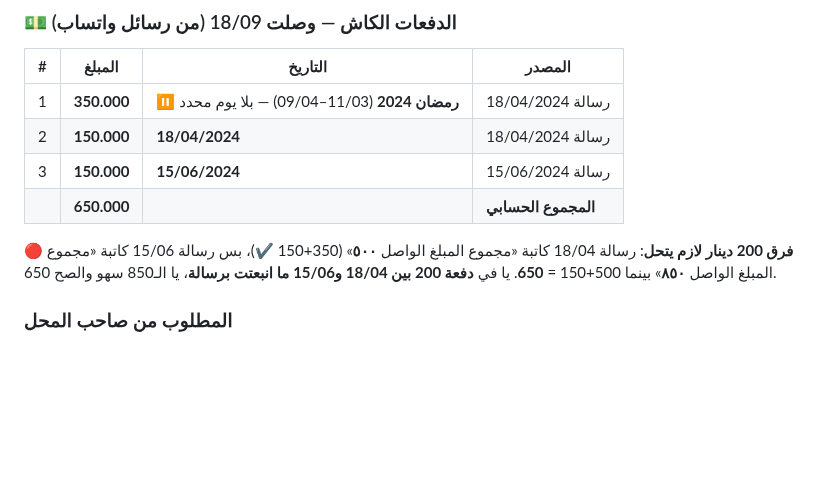
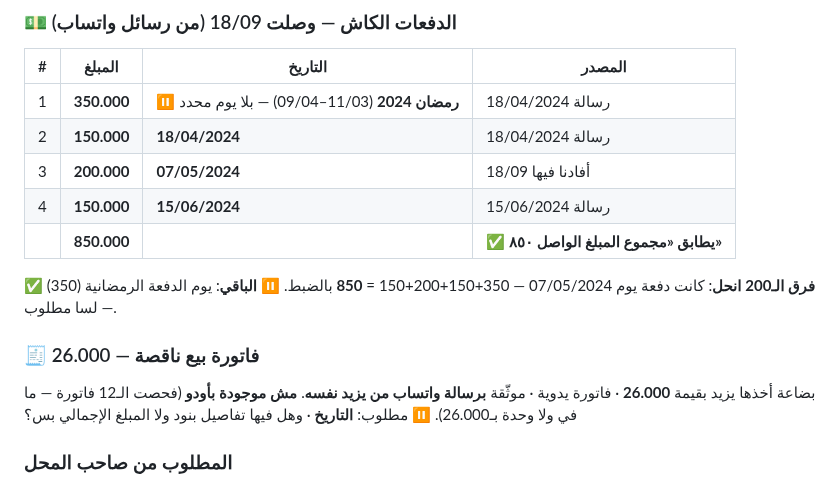
Before and after one commit to engineeringjo-dev/Fam-Bam, a Markdown page: قائمة_المهام.md, the part around the change. Rendered like a GitHub page; blank space fills up the shorter version.

Commit message:
دفعة يزيد الرابعة 200 في 07/05/2024 + فاتورة 26 ناقصة
- المجموع صار 850 ويطابق رسالة واتساب بالضبط
- باقي: يوم الدفعة الرمضانية + تاريخ وتفاصيل فاتورة الـ26

Co-Authored-By: Claude Opus 5 <noreply@anthropic.com>
Claude-Session: https://claude.ai/code/session_01UQajWt2cBKp776XpEzaHTL

```diff
--- a/قائمة_المهام.md
+++ b/قائمة_المهام.md
@@ -361,12 +361,17 @@
 |---|---|---|---|
 | 1 | **350.000** | ⏸️ **رمضان 2024** (11/03–09/04) — بلا يوم محدد | رسالة 18/04/2024 |
 | 2 | **150.000** | **18/04/2024** | رسالة 18/04/2024 |
-| 3 | **150.000** | **15/06/2024** | رسالة 15/06/2024 |
-| | **650.000** | | **المجموع الحسابي** |
-
-🔴 **فرق 200 دينار لازم يتحل**: رسالة 18/04 كاتبة «مجموع المبلغ الواصل **٥٠٠**» (350+150 ✔)،
-بس رسالة 15/06 كاتبة «مجموع المبلغ الواصل **٨٥٠**» بينما 500+150 = **650**.
-يا في **دفعة 200 بين 18/04 و15/06 ما انبعتت برسالة**، يا الـ850 سهو والصح 650.
+| 3 | **200.000** | **07/05/2024** | أفادنا فيها 18/09 |
+| 4 | **150.000** | **15/06/2024** | رسالة 15/06/2024 |
+| | **850.000** | | ✅ **يطابق «مجموع المبلغ الواصل ٨٥٠»** |
+
+✅ **فرق الـ200 انحل**: كانت دفعة يوم 07/05/2024 — 350+150+200+150 = **850** بالضبط.
+⏸️ **الباقي**: يوم الدفعة الرمضانية (350) — لسا مطلوب.
+
+### 🧾 فاتورة بيع ناقصة — 26.000
+بضاعة أخذها يزيد بقيمة **26.000** · فاتورة يدوية · موثّقة **برسالة واتساب من يزيد نفسه**.
+**مش موجودة بأودو** (فحصت الـ12 فاتورة — ما في ولا وحدة بـ26.000).
+⏸️ مطلوب: **التاريخ** · وهل فيها تفاصيل بنود ولا المبلغ الإجمالي بس؟
 
 ### المطلوب من صاحب المحل
 1. **فواتير الشراء من يزيد** — الورق (تواريخ · بنود · مبالغ) ← **الأهم، لسا ما وصل**
```
